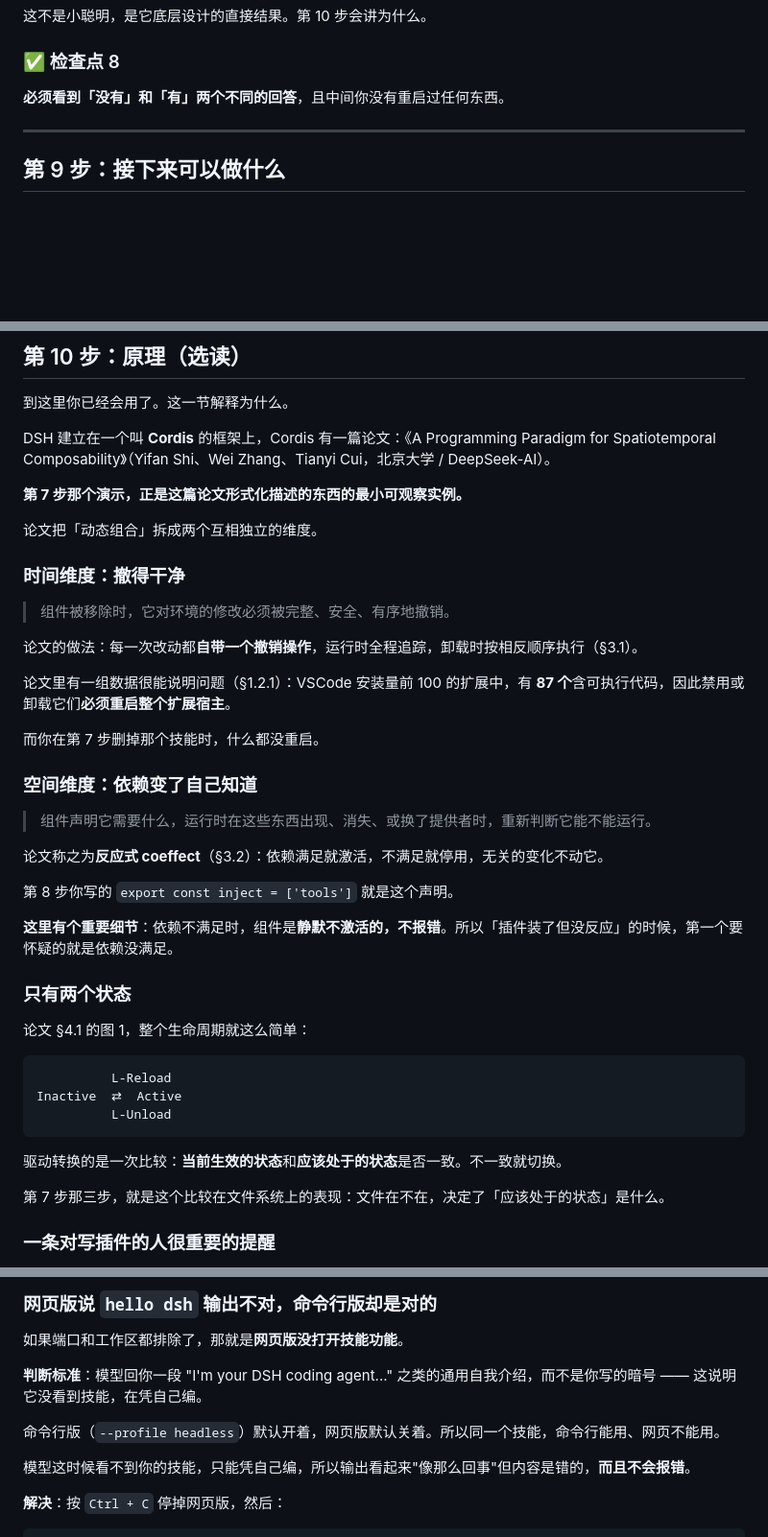
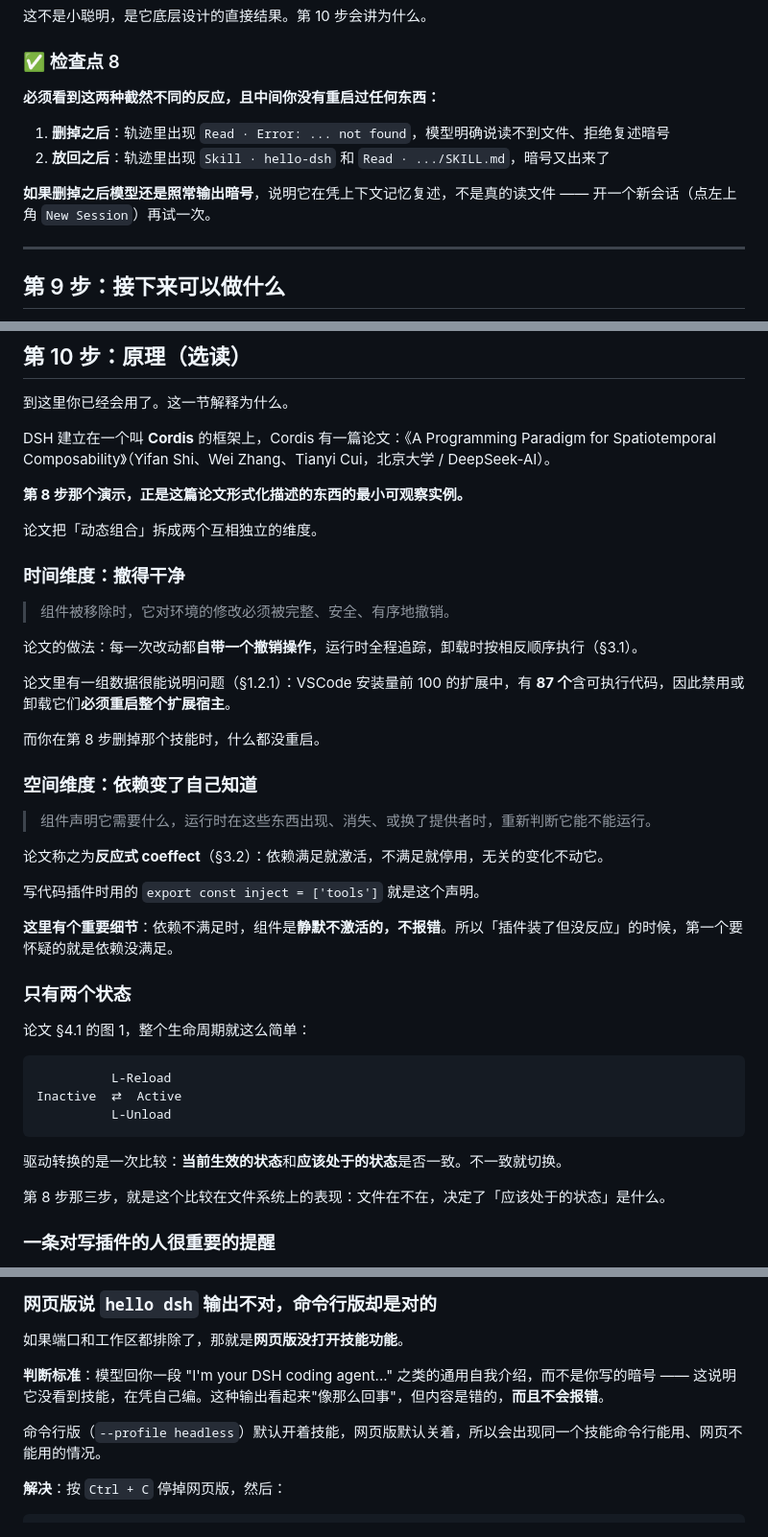
Before and after one commit to pingfanfan/hello-dsh, a Markdown page: docs/hello-dsh.md, 3 parts joined by grey strips. Shown at 96% size. GitHub-like rendering; blank space fills up the shorter version.

Commit message:
fix: 全篇排查，修正 7 处纰漏
重新编号（去掉 3.5 步）之后遗留的问题，逐条核对修正：

交叉引用错误 5 处：
- 「你在第 6 步做的东西」应为第 7 步（做技能那步）
- 「第 7 步那个演示」应为第 8 步（生命周期那步），共 3 处
- 「第 8 步你写的 export const inject」引用了已删除的 TypeScript
  章节，改为不依赖步骤号的表述

内容对齐 2 处：
- 检查点 8 还在描述旧的命令行流程（「必须看到『没有』和『有』」），
  而正文已改成网页版截图。改为对照执行轨迹，并补上「模型可能凭
  上下文记忆复述」的排除方法
- 排查节有一段重复表述，合并

已验证：10 张配图全部存在且无冗余、17 条相对链接零断链、
10 个锚点与标题一一对应、无已删章节的残留引用。

Co-Authored-By: Claude Opus 5 <noreply@anthropic.com>

```diff
--- a/docs/hello-dsh.md
+++ b/docs/hello-dsh.md
@@ -542,7 +542,12 @@ hello dsh
 
 ### ✅ 检查点 8
 
-**必须看到「没有」和「有」两个不同的回答**，且中间你没有重启过任何东西。
+**必须看到这两种截然不同的反应，且中间你没有重启过任何东西：**
+
+1. **删掉之后**：轨迹里出现 `Read · Error: ... not found`，模型明确说读不到文件、拒绝复述暗号
+2. **放回之后**：轨迹里出现 `Skill · hello-dsh` 和 `Read · .../SKILL.md`，暗号又出来了
+
+**如果删掉之后模型还是照常输出暗号**，说明它在凭上下文记忆复述，不是真的读文件 —— 开一个新会话（点左上角 `New Session`）再试一次。
 
 ---
 
@@ -600,7 +605,7 @@ cd hello-dsh && ./install.sh
 
 DSH 建立在一个叫 **Cordis** 的框架上，Cordis 有一篇论文：《A Programming Paradigm for Spatiotemporal Composability》（Yifan Shi、Wei Zhang、Tianyi Cui，北京大学 / DeepSeek-AI）。
 
-**第 7 步那个演示，正是这篇论文形式化描述的东西的最小可观察实例。**
+**第 8 步那个演示，正是这篇论文形式化描述的东西的最小可观察实例。**
 
 论文把「动态组合」拆成两个互相独立的维度。
 
@@ -612,7 +617,7 @@ DSH 建立在一个叫 **Cordis** 的框架上，Cordis 有一篇论文：《A P
 
 论文里有一组数据很能说明问题（§1.2.1）：VSCode 安装量前 100 的扩展中，有 **87 个**含可执行代码，因此禁用或卸载它们**必须重启整个扩展宿主**。
 
-而你在第 7 步删掉那个技能时，什么都没重启。
+而你在第 8 步删掉那个技能时，什么都没重启。
 
 ### 空间维度：依赖变了自己知道
 
@@ -620,7 +625,7 @@ DSH 建立在一个叫 **Cordis** 的框架上，Cordis 有一篇论文：《A P
 
 论文称之为**反应式 coeffect**（§3.2）：依赖满足就激活，不满足就停用，无关的变化不动它。
 
-第 8 步你写的 `export const inject = ['tools']` 就是这个声明。
+写代码插件时用的 `export const inject = ['tools']` 就是这个声明。
 
 **这里有个重要细节**：依赖不满足时，组件是**静默不激活的，不报错**。所以「插件装了但没反应」的时候，第一个要怀疑的就是依赖没满足。
 
@@ -636,7 +641,7 @@ Inactive  ⇄  Active
 
 驱动转换的是一次比较：**当前生效的状态**和**应该处于的状态**是否一致。不一致就切换。
 
-第 7 步那三步，就是这个比较在文件系统上的表现：文件在不在，决定了「应该处于的状态」是什么。
+第 8 步那三步，就是这个比较在文件系统上的表现：文件在不在，决定了「应该处于的状态」是什么。
 
 ### 一条对写插件的人很重要的提醒
 
@@ -687,11 +692,9 @@ npx @deepseek-ai/dsh web --patch ~/enable-skills.yml
 
 如果端口和工作区都排除了，那就是**网页版没打开技能功能**。
 
-**判断标准**：模型回你一段 "I'm your DSH coding agent..." 之类的通用自我介绍，而不是你写的暗号 —— 这说明它没看到技能，在凭自己编。
+**判断标准**：模型回你一段 "I'm your DSH coding agent..." 之类的通用自我介绍，而不是你写的暗号 —— 这说明它没看到技能，在凭自己编。这种输出看起来"像那么回事"，但内容是错的，**而且不会报错**。
 
-命令行版（`--profile headless`）默认开着，网页版默认关着。所以同一个技能，命令行能用、网页不能用。
-
-模型这时候看不到你的技能，只能凭自己编，所以输出看起来"像那么回事"但内容是错的，**而且不会报错**。
+命令行版（`--profile headless`）默认开着技能，网页版默认关着，所以会出现同一个技能命令行能用、网页不能用的情况。
 
 **解决**：按 `Ctrl + C` 停掉网页版，然后：
 
```
Also changed, not shown: other parts of docs/hello-dsh.md (+1 -1 lines).
